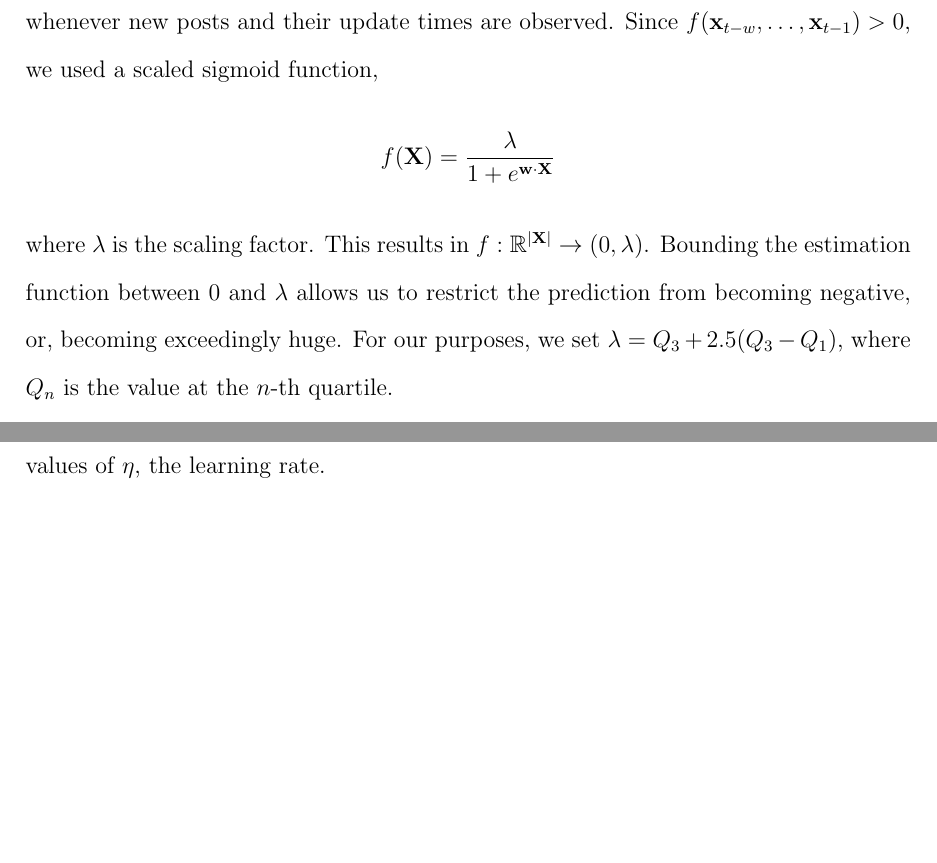
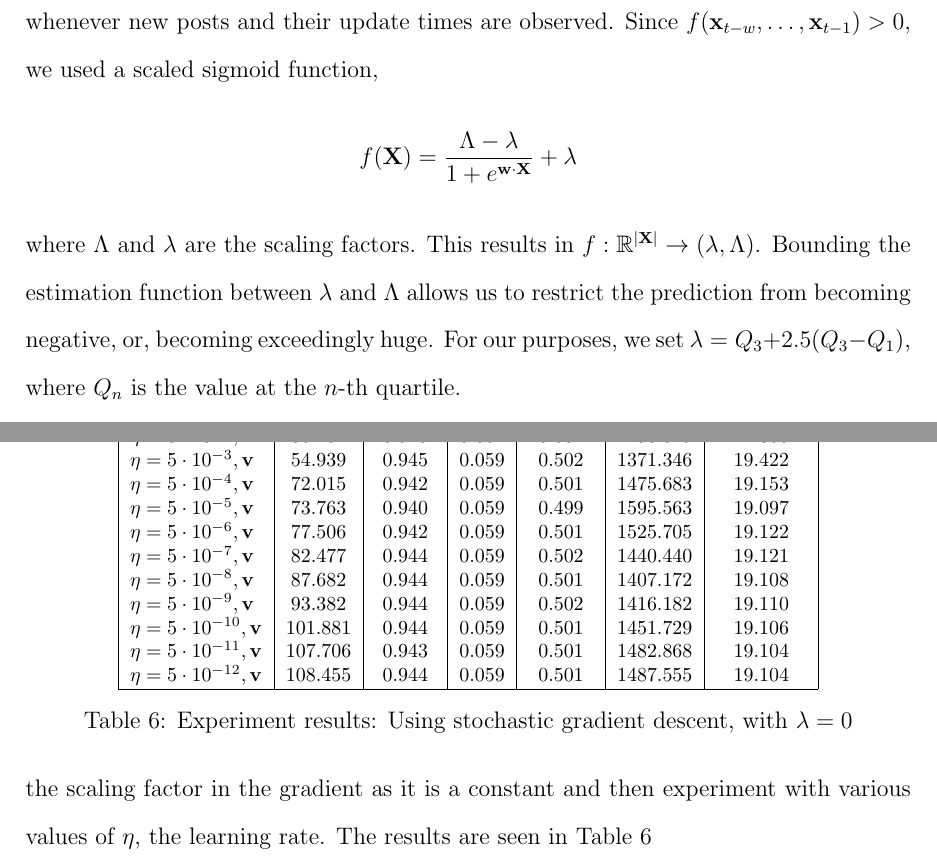
Before and after one commit to shawntan/FYP, a LaTeX document (method.tex): two parts of pages 6 and 9 of 9, joined at a grey line, cut so that both start at the same text, the shorter picture padded with empty space. The pictures show the PDF file method.pdf that the author committed with the source.

```diff
--- a/method.tex
+++ b/method.tex
@@ -179,9 +179,9 @@
 We attempt to use stochastic gradient descent to estimate the function $f$. However, during runtime, instead of using a static function, we continue to allow $f$ to vary whenever new posts and their update times are observed.
 Since $f(\fvec_{t-w},\hdots,\fvec_{t-1}) > 0$, we used a scaled sigmoid function,
 \[
-	f(\X) = \frac{\lambda}{1 + e^{\weights \cdot \X}}
+	f(\X) = \frac{\Lambda-\lambda}{1 + e^{\weights \cdot \X}} + \lambda
 \]
-where $\lambda$ is the scaling factor. This results in $f: \mathbb{R}^{|\X|}  \rightarrow (0,\lambda)$. Bounding the estimation function between $0$ and $\lambda$ allows us to restrict the prediction from becoming negative, or, becoming exceedingly huge. For our purposes, we set $\lambda = Q_3 + 2.5(Q_{3} - Q_{1})$, where $Q_n$ is the value at the $n$-th quartile.
+where $\Lambda$ and $\lambda$ are the scaling factors. This results in $f: \mathbb{R}^{|\X|}  \rightarrow (\lambda,\Lambda)$. Bounding the estimation function between $\lambda$ and $\Lambda$ allows us to restrict the prediction from becoming negative, or, becoming exceedingly huge. For our purposes, we set $\lambda = Q_3 + 2.5(Q_{3} - Q_{1})$, where $Q_n$ is the value at the $n$-th quartile.
 
 The resulting update rule for $\weights$ is then given by,
 \[
@@ -190,7 +190,20 @@
 				\underbrace{\left( f(\X)(1-f(\X)) \right)}_{\text{gradient}}
 						\X_i
 \]
-which is similar to the delta update rule found in artificial neural networks. We omit the scaling factor in the gradient as it is a constant and then experiment with various values of $\eta$, the learning rate.
+which is similar to the delta update rule found in artificial neural networks. We omit the scaling factor in the gradient as it is a constant and then experiment with various values of $\eta$, the learning rate. The results are seen in Table \ref{sig_grad_desc}
+\begin{table}
+	\footnotesize
+	\begin{centering}
+	\begin{tabular}{|l|c|c|c|c|c|c|c|c|}
+	\hline
+	\input{sig_grad_desc}
+	\hline
+	\end{tabular}
+	\caption{Experiment results: Using stochastic gradient descent, with $\lambda = 0$}
+	\label{sig_grad_desc}
+\end{centering}
+\end{table}
+
 \bibliographystyle{acm}
 \bibliography{report}
 \end{document}
```
Also changed, not shown: method.pdf, 11 other files.
